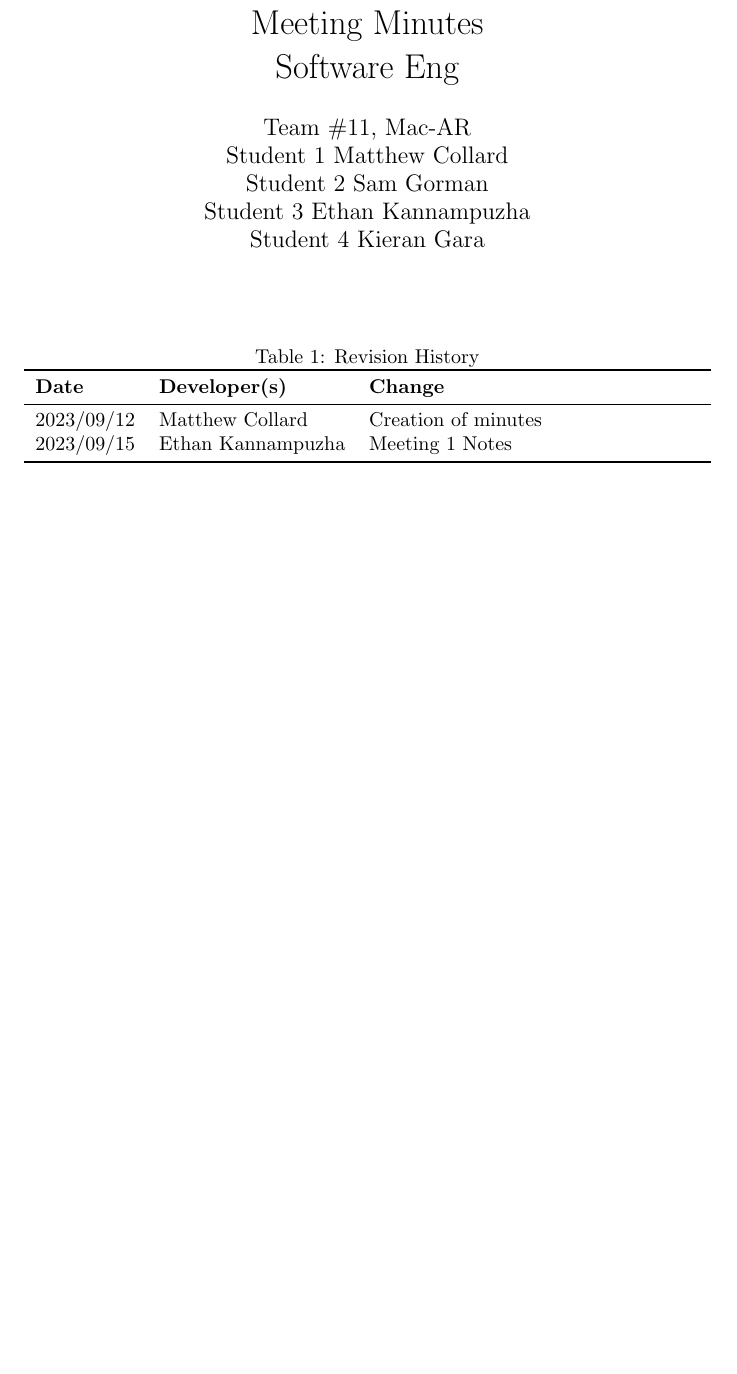
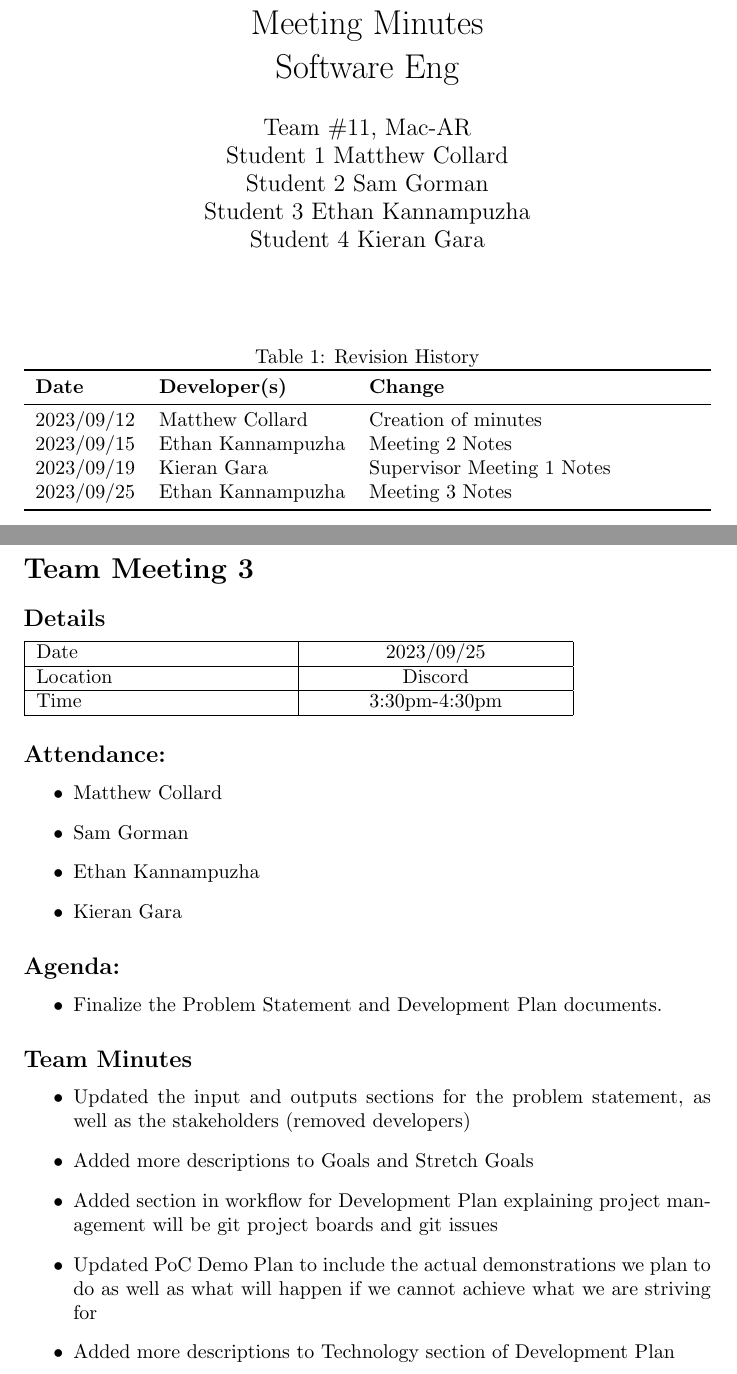
Before and after one commit to kierangara/Mac-AR, a LaTeX document (docs/MeetingMinutes/MeetingMinutes.tex): part of page 1 of 9 before the commit and two parts of pages 1 and 10 of 10 after it, the two joined at a grey line, cut so that both start at the same text, the shorter picture padded with empty space. Compiled offline with pdfLaTeX.

Commit message:
Added team meeting 3 to meeting minutes

```diff
--- a/docs/MeetingMinutes/MeetingMinutes.tex
+++ b/docs/MeetingMinutes/MeetingMinutes.tex
@@ -24,7 +24,9 @@
 \textbf{Date} & \textbf{Developer(s)} & \textbf{Change}\\
 \midrule
 2023/09/12 & Matthew Collard & Creation of minutes\\
-2023/09/15 & Ethan Kannampuzha & Meeting 1 Notes\\
+2023/09/15 & Ethan Kannampuzha & Meeting 2 Notes\\
+2023/09/19 & Kieran Gara & Supervisor Meeting 1 Notes\\
+2023/09/25 & Ethan Kannampuzha & Meeting 3 Notes\\
 \bottomrule
 \end{tabularx}
 \end{table}
@@ -388,6 +390,47 @@ Time  & 11:30am-12:00pm  \\
     \item Discussed prospect of a remote AR collaborative escape room type game completed in sessions
 \end{itemize}
 
+\pagebreak
+\section*{Team Meeting 3}
+
+\subsection*{Details}
+
+\begin{tabularx}{0.8\textwidth} {
+  | >{\raggedright\arraybackslash}X
+  | >{\centering\arraybackslash}X
+  | >{\raggedleft\arraybackslash}X | }
+ \hline
+ Date & 2023/09/25  \\
+ \hline
+ Location  & Discord  \\
+\hline
+Time  & 3:30pm-4:30pm  \\
+\hline
+\end{tabularx}
 
 
+\subsection*{Attendance:}
+\begin{itemize}
+    \item Matthew Collard
+    \item Sam Gorman
+    \item Ethan Kannampuzha
+    \item Kieran Gara
+\end{itemize}
+
+\subsection*{Agenda:}
+\begin{itemize}
+    \item Finalize the Problem Statement and Development Plan documents.
+\end{itemize}
+
+\subsection*{Team Minutes}
+
+\begin{itemize}
+    \item Updated the input and outputs sections for the problem statement, as well as the stakeholders (removed developers)
+    \item Added more descriptions to Goals and Stretch Goals
+    \item Added section in workflow for Development Plan explaining project management will be git project boards and git issues
+    \item Updated PoC Demo Plan to include the actual demonstrations we plan to do as well as what will happen if we cannot achieve what we are striving for
+    \item Added more descriptions to Technology section of Development Plan
+
+\end{itemize}
+
 \end{document}
```
Also changed, not shown: docs/MeetingMinutes/MeetingMinutes.pdf.
